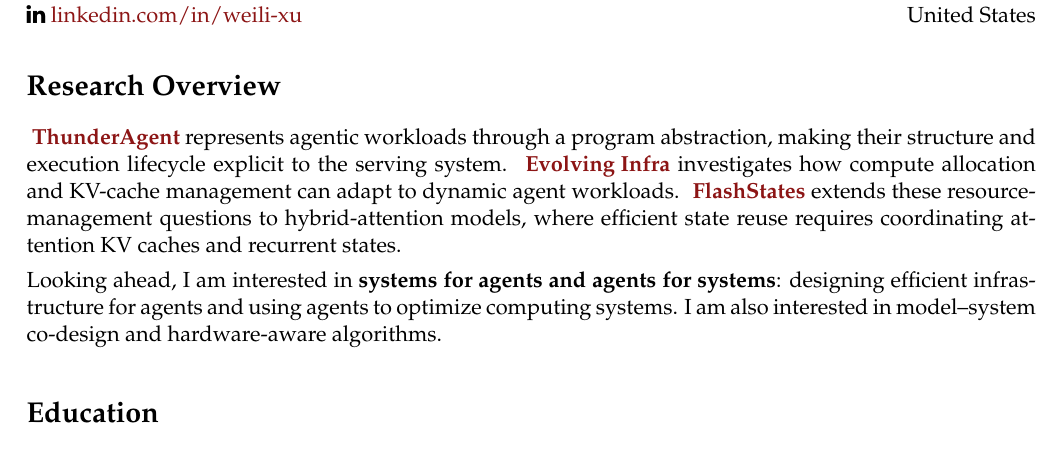
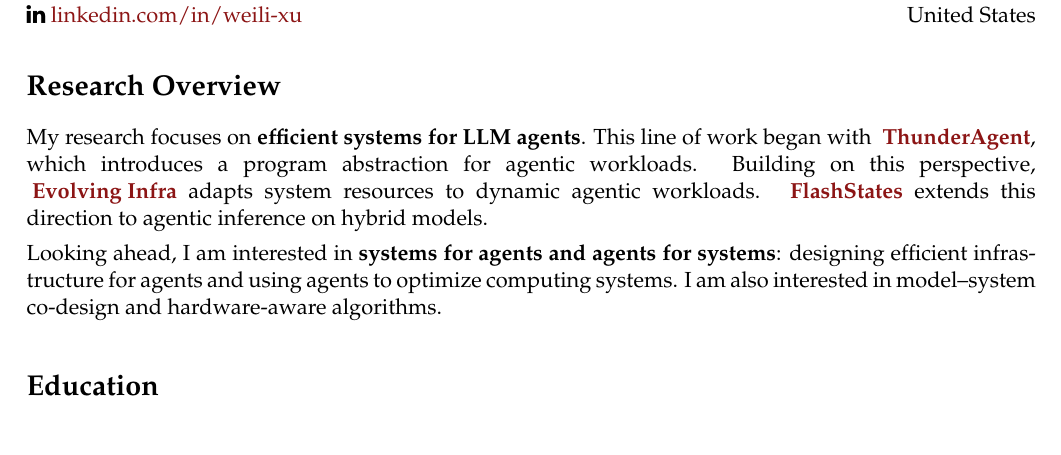
Before and after one commit to Weili-0234/Weili-0234.github.io, a LaTeX CV (assets/tex/weili_resume.tex): part of page 1 of 2, cut so that both start at the same text. Compiled offline with pdfLaTeX.

Commit message:
Deploying to gh-pages from @ Weili-0234/Weili-0234.github.io@e11ca015807551404474c00a8d90fc7aa932722f 🚀

```diff
--- a/assets/tex/weili_resume.tex
+++ b/assets/tex/weili_resume.tex
@@ -87,11 +87,13 @@ United States
 \end{minipage}
 
 \section*{Research Overview}
-\mbox{\link{https://thunderagent.ai/}{ThunderAgent}} represents agentic workloads through a program abstraction, making their structure and execution lifecycle explicit to the serving system. \mbox{\link{https://inference-rsi.com/}{Evolving Infra}} investigates how compute allocation and KV-cache management can adapt to dynamic agent workloads. \mbox{\link{https://flashstates.ai/}{FlashStates}} extends these resource-management questions to hybrid-attention models, where efficient state reuse requires coordinating attention KV caches and recurrent states.
+\begingroup\setlength{\emergencystretch}{3em}
+My research focuses on \textbf{efficient systems for LLM agents}. This line of work began with \mbox{\link{https://thunderagent.ai/}{ThunderAgent}}, which introduces a program abstraction for agentic workloads. Building on this perspective, \mbox{\link{https://inference-rsi.com/}{Evolving Infra}} adapts system resources to dynamic agentic workloads. \mbox{\link{https://flashstates.ai/}{FlashStates}} extends this direction to agentic inference on hybrid models.
 
 \par\vspace{4pt}\noindent
 Looking ahead, I am interested in \textbf{systems for agents and agents for systems}: designing efficient infrastructure for agents and using agents to optimize computing systems. I am also interested in model--system co-design and hardware-aware algorithms.
 
+\par\endgroup
 \sepspace
 \section*{Education}
 \begin{cvtable}
```
Also changed, not shown: assets/pdf/weili_resume.pdf, 2 other files.
